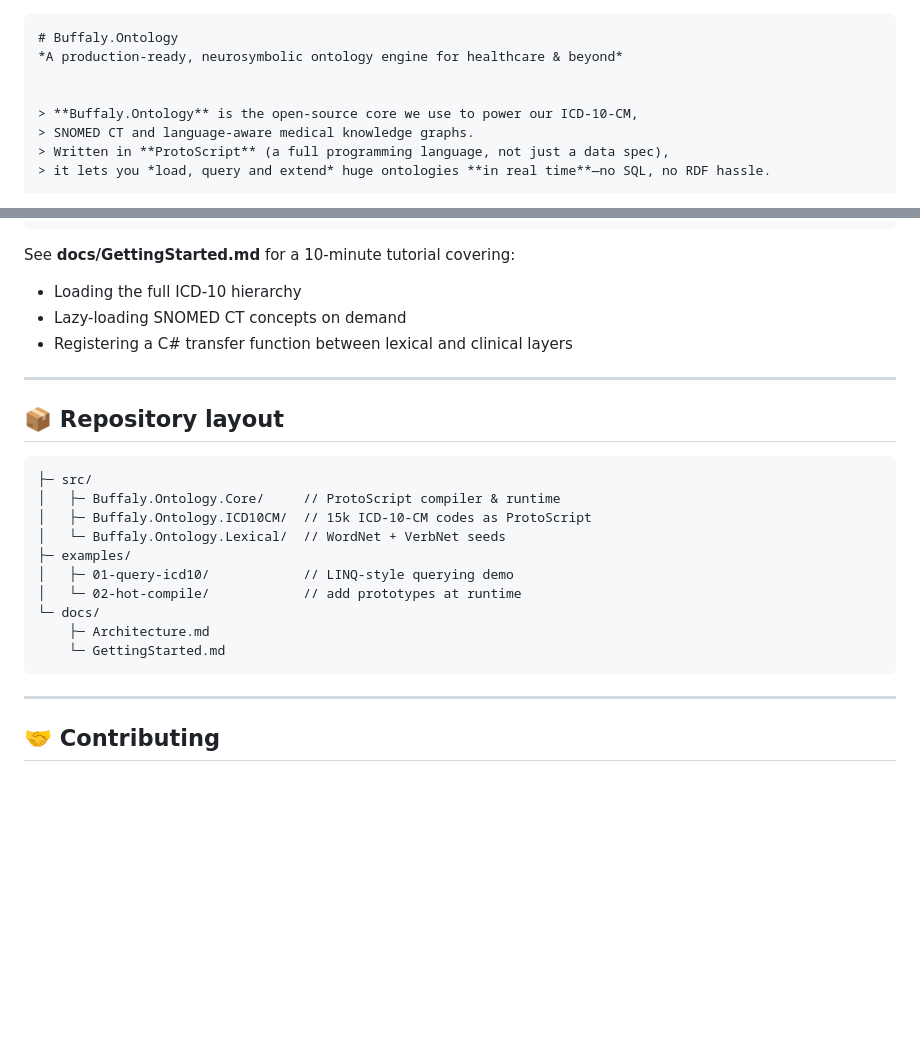
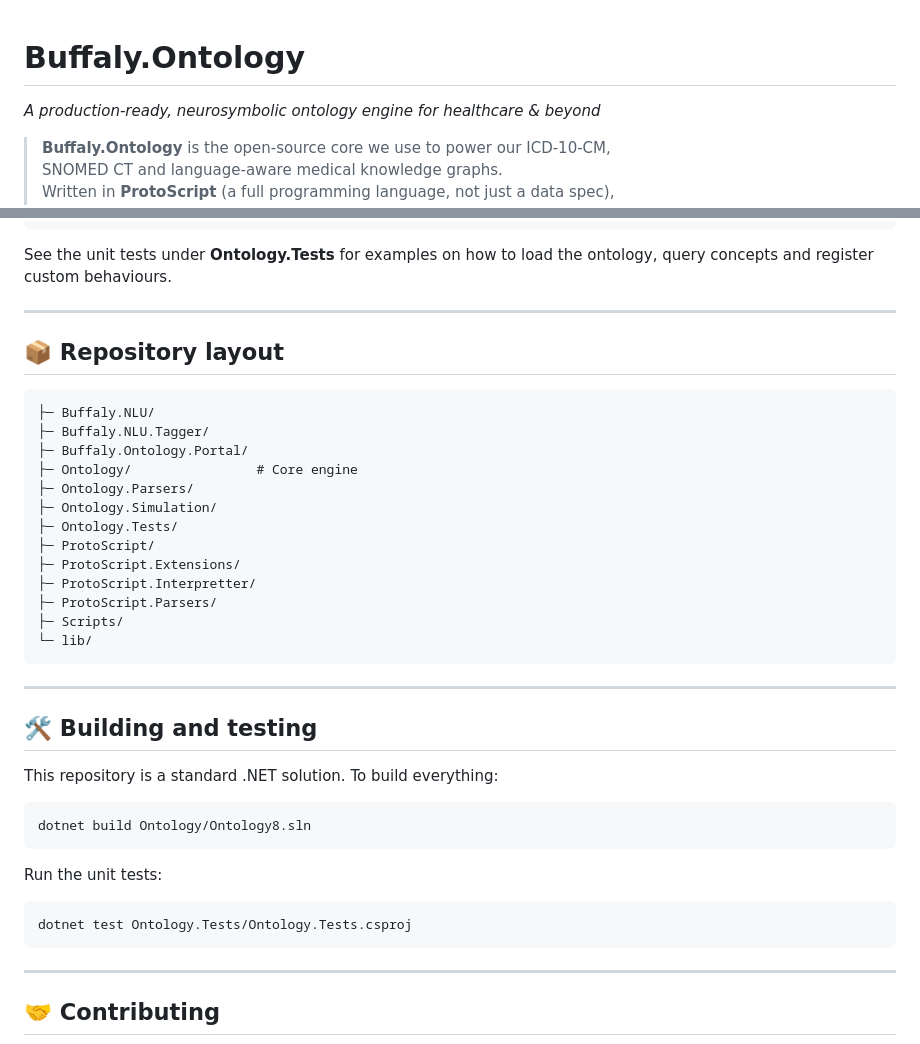
Before and after one commit to Intelligence-Factory-LLC/Buffaly.Ontology, a Markdown page: README.md, 2 parts joined by grey strips. GitHub-like rendering; blank space fills up the shorter version.

Commit message:
docs: fix README formatting and usage

`````diff
--- a/README.md
+++ b/README.md
@@ -1,4 +1,3 @@
-````markdown
 # Buffaly.Ontology
 *A production-ready, neurosymbolic ontology engine for healthcare & beyond*
 
@@ -49,27 +48,43 @@ partial prototype Myocardial_HypertrophySememe : Sememe
 world.CompileProtoScript(proto);
 ```
 
-See **docs/GettingStarted.md** for a 10-minute tutorial covering:
-
-* Loading the full ICD-10 hierarchy
-* Lazy-loading SNOMED CT concepts on demand
-* Registering a C# transfer function between lexical and clinical layers
+See the unit tests under **Ontology.Tests** for examples on how to load
+the ontology, query concepts and register custom behaviours.
 
 ---
 
 ## 📦 Repository layout
 
 ```
-├─ src/
-│   ├─ Buffaly.Ontology.Core/     // ProtoScript compiler & runtime
-│   ├─ Buffaly.Ontology.ICD10CM/  // 15k ICD-10-CM codes as ProtoScript
-│   └─ Buffaly.Ontology.Lexical/  // WordNet + VerbNet seeds
-├─ examples/
-│   ├─ 01-query-icd10/            // LINQ-style querying demo
-│   └─ 02-hot-compile/            // add prototypes at runtime
-└─ docs/
-    ├─ Architecture.md
-    └─ GettingStarted.md
+├─ Buffaly.NLU/
+├─ Buffaly.NLU.Tagger/
+├─ Buffaly.Ontology.Portal/
+├─ Ontology/                # Core engine
+├─ Ontology.Parsers/
+├─ Ontology.Simulation/
+├─ Ontology.Tests/
+├─ ProtoScript/
+├─ ProtoScript.Extensions/
+├─ ProtoScript.Interpretter/
+├─ ProtoScript.Parsers/
+├─ Scripts/
+└─ lib/
+```
+
+---
+
+## 🛠 Building and testing
+
+This repository is a standard .NET solution. To build everything:
+
+```bash
+dotnet build Ontology/Ontology8.sln
+```
+
+Run the unit tests:
+
+```bash
+dotnet test Ontology.Tests/Ontology.Tests.csproj
 ```
 
 ---
`````
Also changed, not shown: other parts of README.md (+1 -4 lines).
